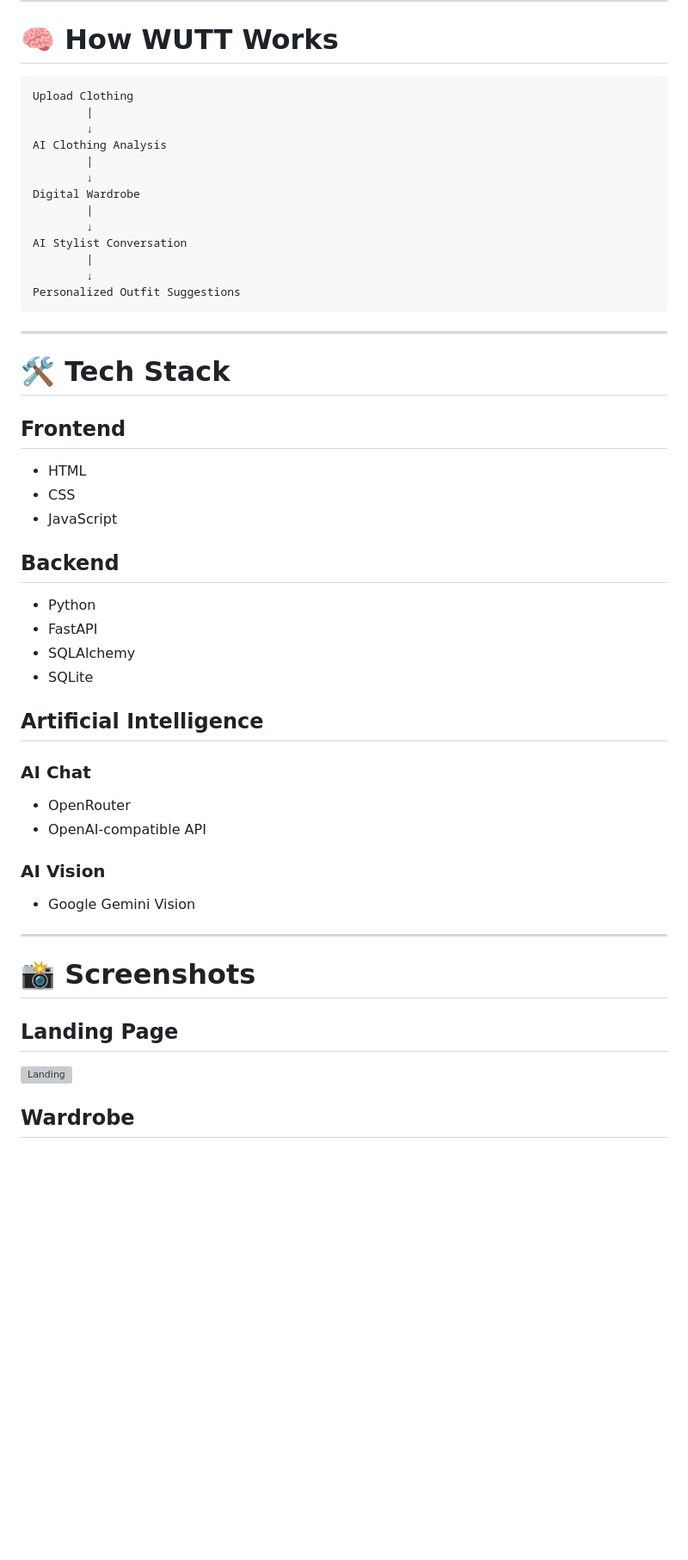
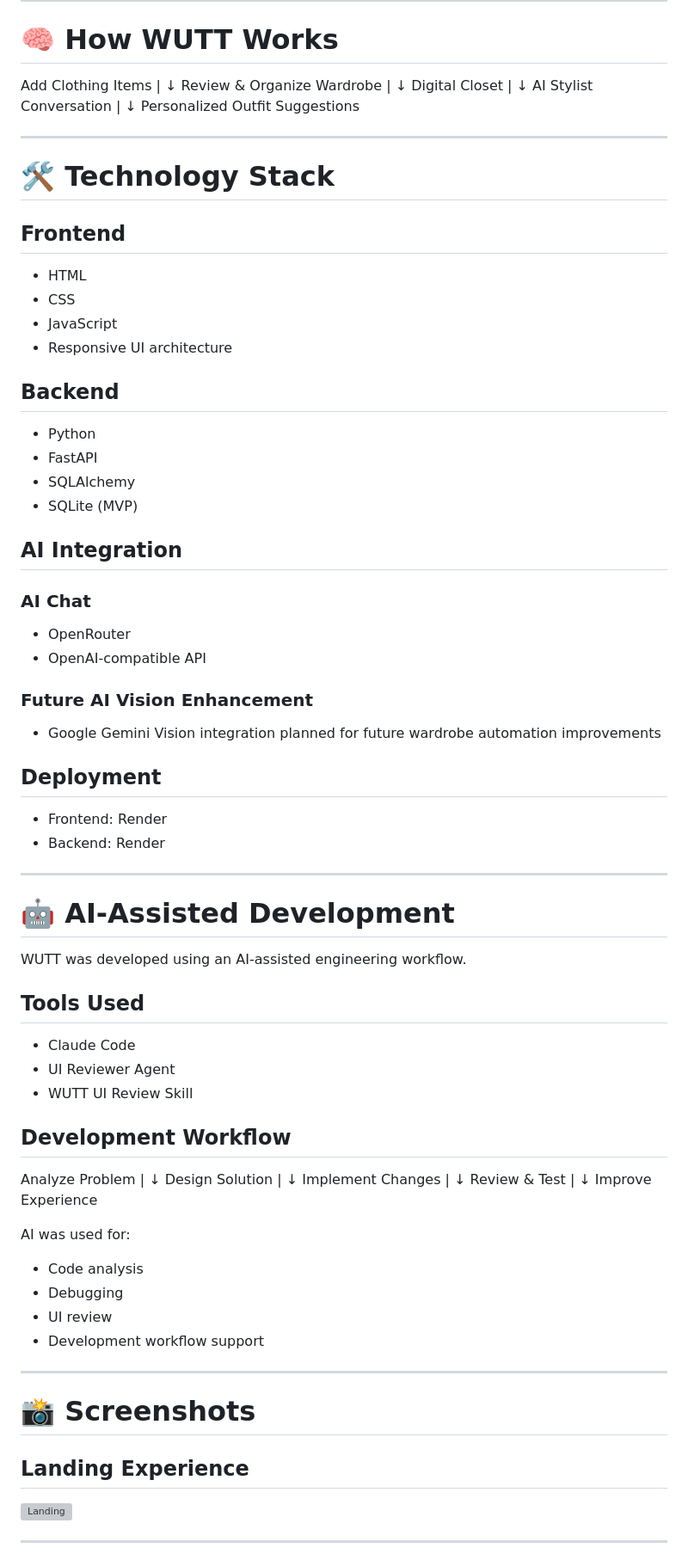
Before and after one commit to tainsinmoe04/wutt, a Markdown page: README.md, the part around one of its changes. Shown at 86% size. GitHub-like rendering; blank space fills up the shorter version; grey boxes are pictures that could not be loaded.

````diff
--- a/README.md
+++ b/README.md
@@ -87,57 +75,100 @@ Users can customize:
 
 # 🧠 How WUTT Works
 
-```
-Upload Clothing
-        |
-        ↓
-AI Clothing Analysis
-        |
-        ↓
-Digital Wardrobe
-        |
-        ↓
+
+Add Clothing Items
+|
+↓
+Review & Organize Wardrobe
+|
+↓
+Digital Closet
+|
+↓
 AI Stylist Conversation
-        |
-        ↓
+|
+↓
 Personalized Outfit Suggestions
-```
+
 
 ---
 
-# 🛠 Tech Stack
+# 🛠 Technology Stack
 
 ## Frontend
 
 - HTML
 - CSS
 - JavaScript
+- Responsive UI architecture
 
 ## Backend
 
 - Python
 - FastAPI
 - SQLAlchemy
-- SQLite
+- SQLite (MVP)
 
-## Artificial Intelligence
+## AI Integration
 
 ### AI Chat
 
 - OpenRouter
 - OpenAI-compatible API
 
-### AI Vision
+### Future AI Vision Enhancement
 
-- Google Gemini Vision
+- Google Gemini Vision integration planned for future wardrobe automation improvements
+
+## Deployment
+
+- Frontend: Render
+- Backend: Render
+
+---
+
+# 🤖 AI-Assisted Development
+
+WUTT was developed using an AI-assisted engineering workflow.
+
+## Tools Used
+
+- Claude Code
+- UI Reviewer Agent
+- WUTT UI Review Skill
+
+## Development Workflow
+
+
+Analyze Problem
+|
+↓
+Design Solution
+|
+↓
+Implement Changes
+|
+↓
+Review & Test
+|
+↓
+Improve Experience
+
+
+AI was used for:
+
+- Code analysis
+- Debugging
+- UI review
+- Development workflow support
 
 ---
 
 # 📸 Screenshots
 
-## Landing Page
+## Landing Experience
 
 ![Landing](screenshots/landing.png)
 
-## Wardrobe
+---
 
````
Also changed, not shown: other parts of README.md (+75 -146 lines).
